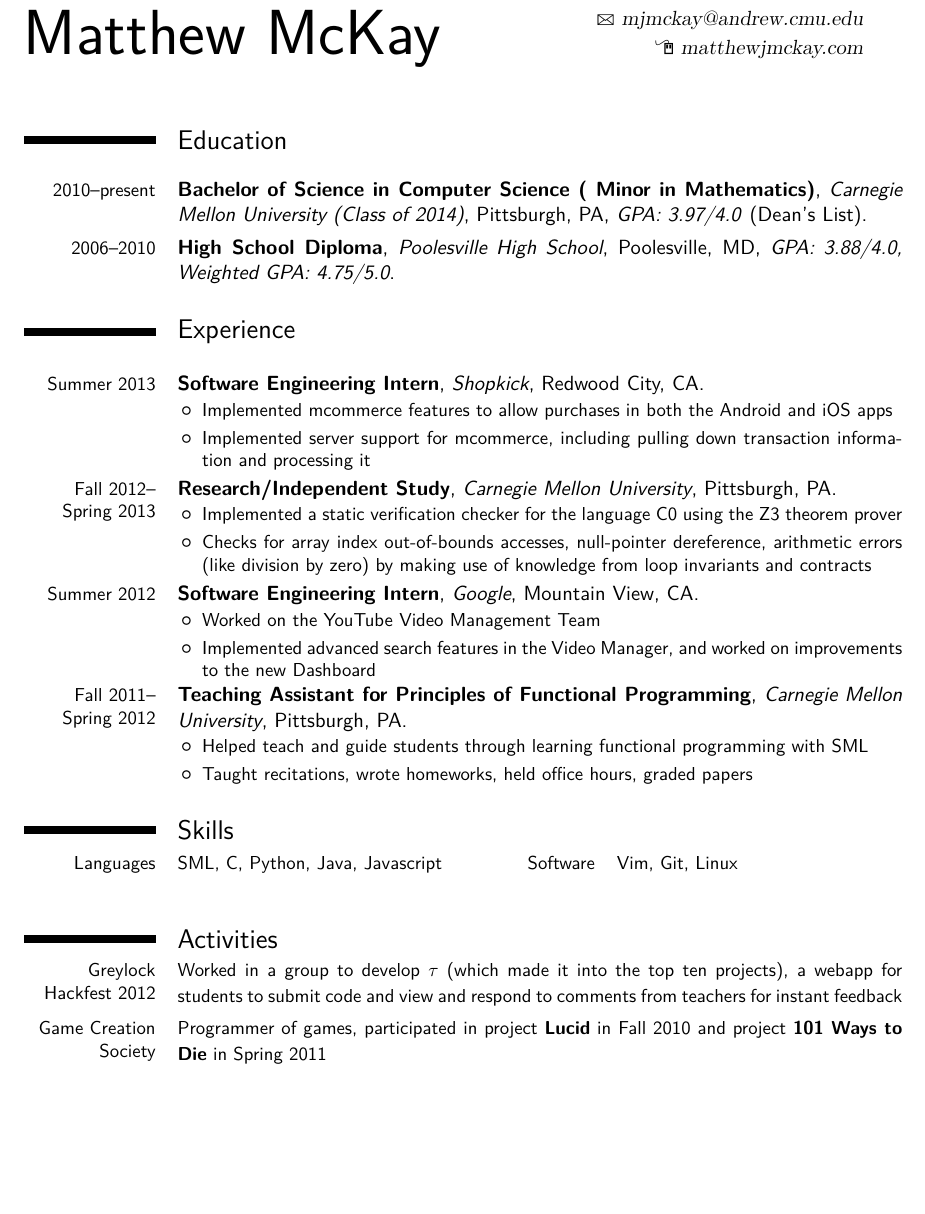
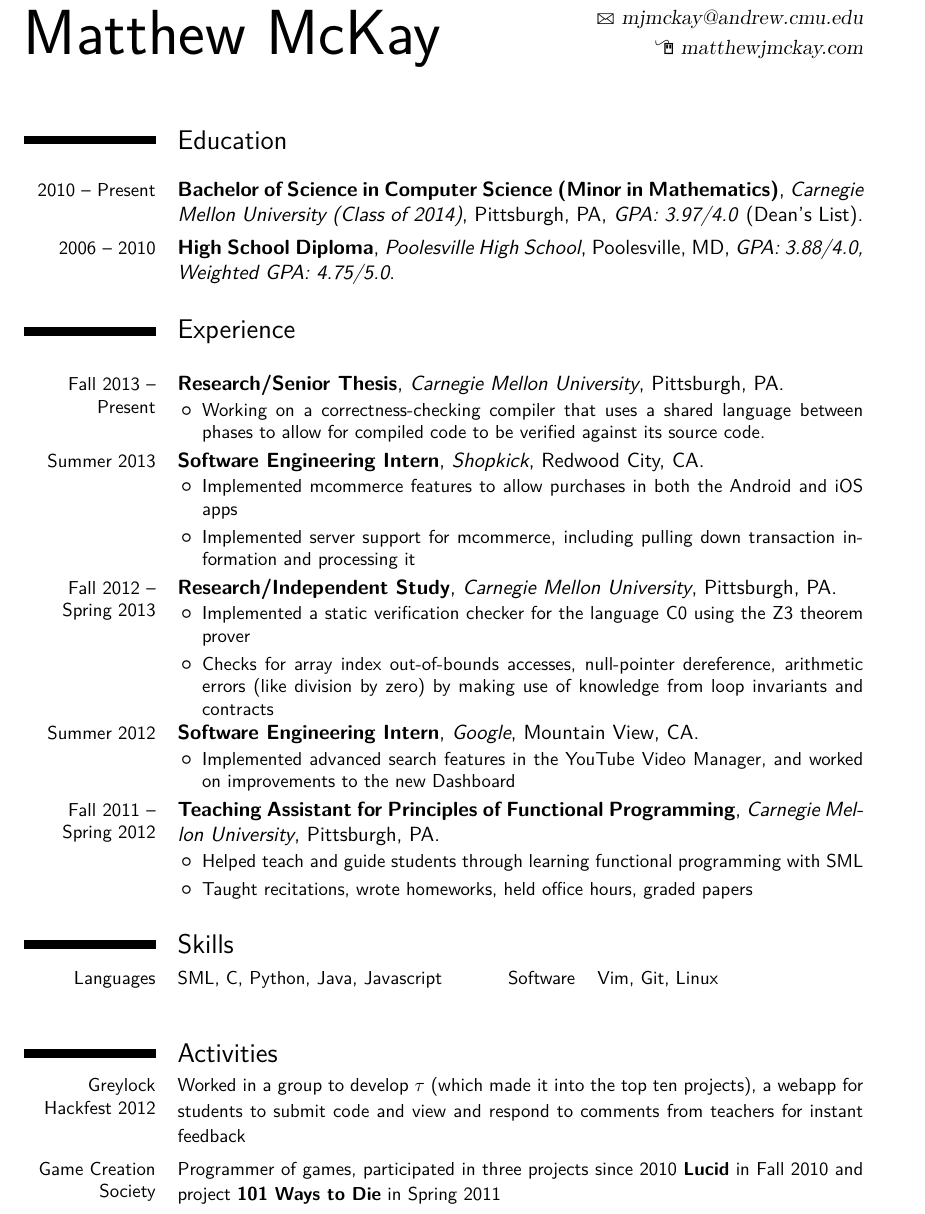
Before and after one commit to Frost36/Resume, a LaTeX CV (latex/resume.tex): part of the page, cut so that both start at the same text, the shorter picture padded with empty space. Compiled offline with pdfLaTeX.

Commit message:
Updated resume to include Senior Thesis (also improved margins).

```diff
--- a/latex/resume.tex
+++ b/latex/resume.tex
@@ -17,10 +17,10 @@
 \usepackage{textcomp}
 
 % adjust the page margins
-\usepackage[scale=0.75]{geometry}
+\usepackage[scale=0.75, top=2.5cm, bottom=2.5cm]{geometry}
 %\setlength{\hintscolumnwidth}{3cm}						% if you want to change the width of the column with the dates
 %\AtBeginDocument{\setlength{\maketitlenamewidth}{6cm}}  % only for the classic theme, if you want to change the width of your name placeholder (to leave more space for your address details
-%\AtBeginDocument{\recomputelengths}                     % required when changes are made to page layout lengths
+\AtBeginDocument{\recomputelengths}                     % required when changes are made to page layout lengths
 
 % personal data
 \firstname{Matthew}
@@ -30,40 +30,34 @@
 \email{mjmckay@andrew.cmu.edu}                      % optional, remove the line if not wanted
 \homepage{matthewjmckay.com}
 
-% to show numerical labels in the bibliography; only useful if you make citations in your resume
-\makeatletter
-\renewcommand*{\bibliographyitemlabel}{\@biblabel{\arabic{enumiv}}}
-\makeatother
-
-% bibliography with mutiple entries
-%\usepackage{multibib}
-%\newcites{book,misc}{{Books},{Others}}
-
-%\nopagenumbers{}                             % uncomment to suppress automatic page numbering for CVs longer than one page
+\nopagenumbers{}                             % uncomment to suppress automatic page numbering for CVs longer than one page
 %----------------------------------------------------------------------------------
 %            content
 %----------------------------------------------------------------------------------
 \begin{document}
 \maketitle
 \section{Education}
-\cventry{2010--present}{Bachelor of Science in Computer Science ( Minor in Mathematics)}{Carnegie Mellon University (Class of 2014)}{Pittsburgh, PA}{\textit{GPA: 3.97/4.0} (Dean's List)}{}
-\cventry{2006--2010}{High School Diploma}{Poolesville High School}{Poolesville, MD}{\textit{GPA: 3.88/4.0, Weighted GPA: 4.75/5.0}}{ }
+\cventry{2010 -- Present}{Bachelor of Science in Computer Science (Minor in Mathematics)}{Carnegie Mellon University (Class of 2014)}{Pittsburgh, PA}{\textit{GPA: 3.97/4.0} (Dean's List)}{}
+\cventry{2006 -- 2010}{High School Diploma}{Poolesville High School}{Poolesville, MD}{\textit{GPA: 3.88/4.0, Weighted GPA: 4.75/5.0}}{ }
 \section{Experience}
+\cventry{Fall 2013 -- Present}{Research/Senior Thesis}{Carnegie Mellon University}{Pittsburgh, PA}{}{
+\begin{itemize}%
+\item Working on a correctness-checking compiler that uses a shared language between phases to allow for compiled code to be verified against its source code.
+\end{itemize}}
 \cventry{Summer 2013}{Software Engineering Intern}{Shopkick}{Redwood City, CA}{}{
 \begin{itemize}%
 \item Implemented mcommerce features to allow purchases in both the Android and iOS apps
 \item Implemented server support for mcommerce, including pulling down transaction information and processing it
 \end{itemize}}
-\cventry{Fall 2012-- Spring 2013}{Research/Independent Study}{Carnegie Mellon University}{Pittsburgh, PA}{}{
+\cventry{Fall 2012 -- Spring 2013}{Research/Independent Study}{Carnegie Mellon University}{Pittsburgh, PA}{}{
 \begin{itemize}%
 \item Implemented a static verification checker for the language C0 using the Z3 theorem prover
 \item Checks for array index out-of-bounds accesses, null-pointer dereference, arithmetic errors (like division by zero) by making use of knowledge from loop invariants and contracts
 \end{itemize}}
 \cventry{Summer 2012}{Software Engineering Intern}{Google}{Mountain View, CA}{}{
 \begin{itemize}%
-\item Worked on the YouTube Video Management Team
-\item Implemented advanced search features in the Video Manager, and worked on improvements to the new Dashboard
-\end{itemize}}\cventry{Fall 2011-- Spring 2012}{Teaching Assistant for Principles of Functional Programming}{Carnegie Mellon University}{Pittsburgh, PA}{}{
+\item Implemented advanced search features in the YouTube Video Manager, and worked on improvements to the new Dashboard
+\end{itemize}}\cventry{Fall 2011 -- Spring 2012}{Teaching Assistant for Principles of Functional Programming}{Carnegie Mellon University}{Pittsburgh, PA}{}{
 \begin{itemize}%
 \item Helped teach and guide students through learning functional programming with SML
 \item Taught recitations, wrote homeworks, held office hours, graded papers
@@ -74,7 +68,7 @@
 
 \section{Activities}
 \cvline{Greylock Hackfest 2012}{\small Worked in a group to develop $\tau$ (which made it into the top ten projects), a webapp for students to submit code and view and respond to comments from teachers for instant feedback}
-\cvline{Game Creation Society}{\small Programmer of games, participated in project \textbf{Lucid} in Fall 2010 and project \textbf{101 Ways to Die} in Spring 2011}
+\cvline{Game Creation Society}{\small Programmer of games, participated in three projects since 2010 \textbf{Lucid} in Fall 2010 and project \textbf{101 Ways to Die} in Spring 2011}
 
 %\raggedleft{US Citizen}
 
```
Also changed, not shown: latex/resume.pdf.
